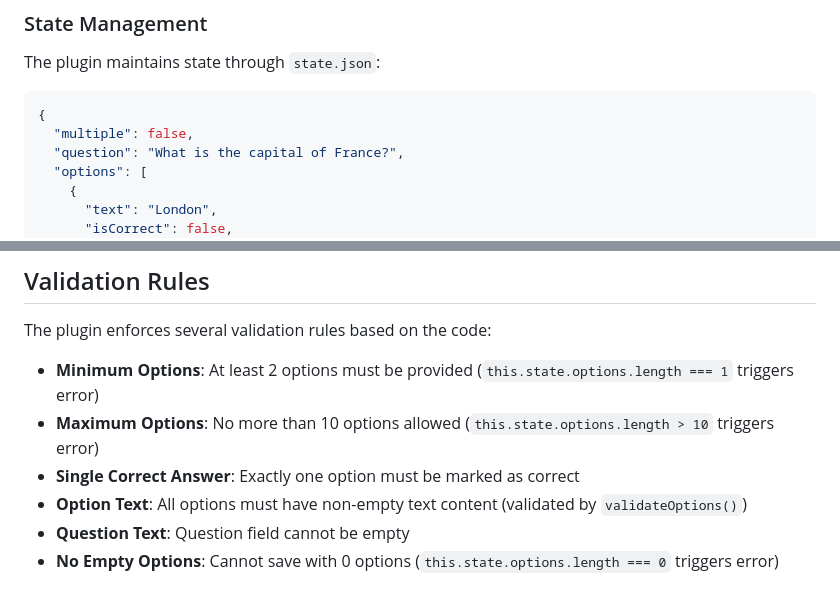
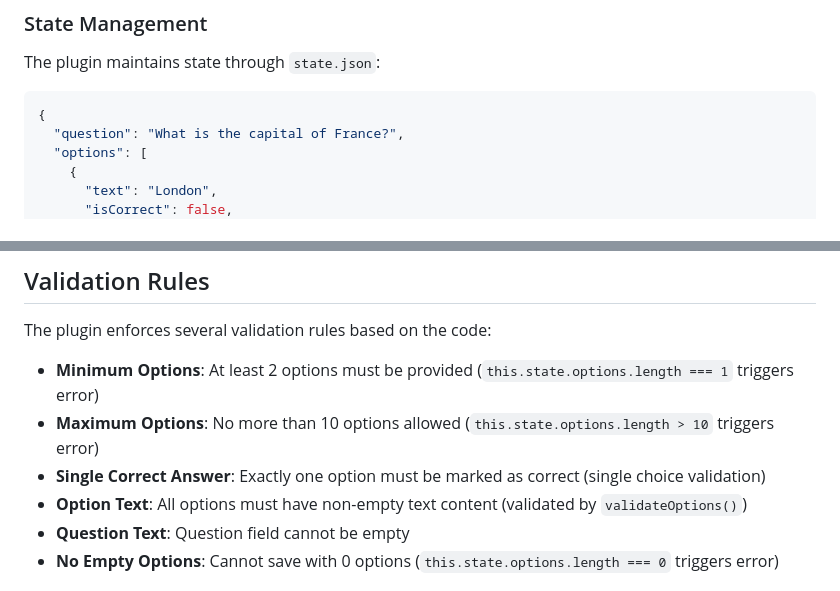
Before and after one commit to coob-app/plugins, a Markdown page: plugins/singlechoose/README.md, 2 parts joined by grey strips. Rendered like a GitHub page.

````diff
--- a/plugins/singlechoose/README.md
+++ b/plugins/singlechoose/README.md
@@ -78,7 +78,6 @@ The plugin maintains state through `state.json`:
 
 ```json
 {
-  "multiple": false,
   "question": "What is the capital of France?",
   "options": [
     {
@@ -345,7 +345,7 @@ The plugin enforces several validation rules based on the code:
 
 - **Minimum Options**: At least 2 options must be provided (`this.state.options.length === 1` triggers error)
 - **Maximum Options**: No more than 10 options allowed (`this.state.options.length > 10` triggers error)
-- **Single Correct Answer**: Exactly one option must be marked as correct
+- **Single Correct Answer**: Exactly one option must be marked as correct (single choice validation)
 - **Option Text**: All options must have non-empty text content (validated by `validateOptions()`)
 - **Question Text**: Question field cannot be empty
 - **No Empty Options**: Cannot save with 0 options (`this.state.options.length === 0` triggers error)
````
Also changed, not shown: other parts of plugins/singlechoose/README.md (+6 -5 lines).
